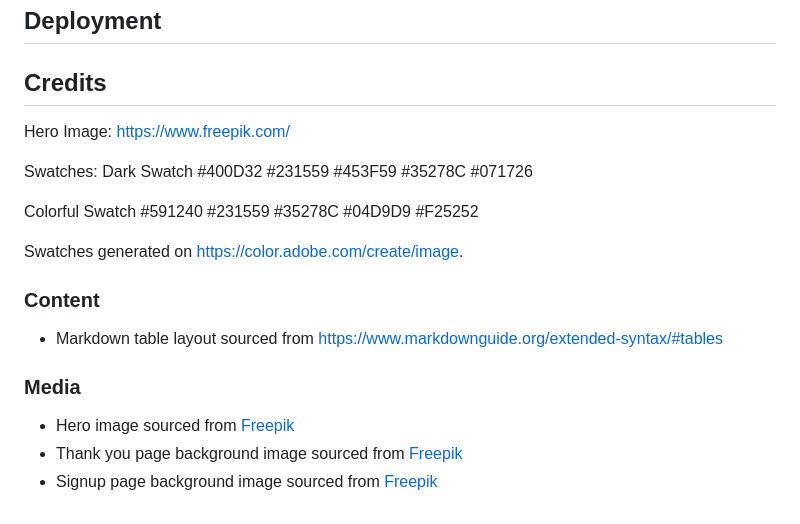
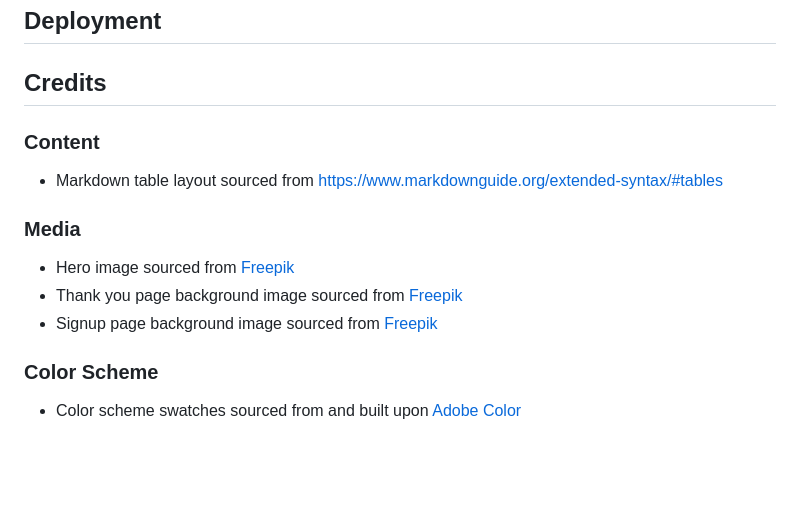
Before and after one commit to TaalVerena/bro-code, a Markdown page: README.md, the part around the change. Drawn GitHub-style; blank space fills up the shorter version.

Commit message:
Credit Adobe Color in README

```diff
--- a/README.md
+++ b/README.md
@@ -73,30 +73,14 @@ Check for any errors returned when passing through the official (Jigsaw) validat
 ## Deployment
 
 ## Credits
-Hero Image:
-https://www.freepik.com/
-
-Swatches:
-Dark Swatch
-#400D32
-#231559
-#453F59
-#35278C
-#071726
-
-Colorful Swatch
-#591240
-#231559
-#35278C
-#04D9D9
-#F25252
-
-Swatches generated on https://color.adobe.com/create/image.
-
 
 ### Content
 * Markdown table layout sourced from https://www.markdownguide.org/extended-syntax/#tables
+
 ### Media
 * Hero image sourced from [Freepik](https://img.freepik.com/free-vector/female-programmer-working-computer-night_107791-19637.jpg?w=1380&t=st=1692291332~exp=1692291932~hmac=eba727fa0d86751c47779c3de478b9d51857c78830f0460604dba32d41997e42)
 * Thank you page background image sourced from [Freepik](https://img.freepik.com/free-photo/open-book-with-fairytale-scene_52683-107844.jpg?w=1380&t=st=1692291561~exp=1692292161~hmac=62c732b1d658371a3f5da45c4d1f378650b5772712731a6e1958339014aefee7)
 * Signup page background image sourced from [Freepik](https://img.freepik.com/free-vector/magic-portal-mountain-cliff-with-flying-rocks-around_107791-4674.jpg?w=1380&t=st=1692291689~exp=1692292289~hmac=febe9ad2b8b2e31c44eb3835d8abd3e4ed95a347c0fecd8374a1f73c20903171)
+
+### Color Scheme
+* Color scheme swatches sourced from and built upon [Adobe Color](https://color.adobe.com/create/image)
```
